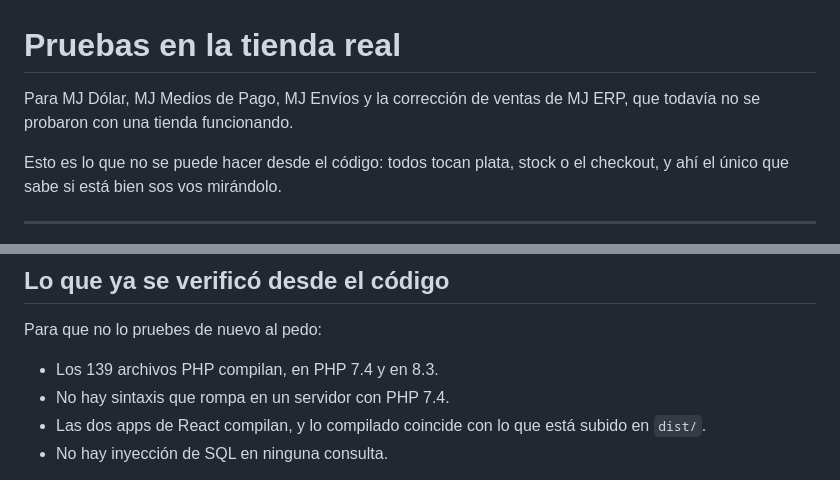
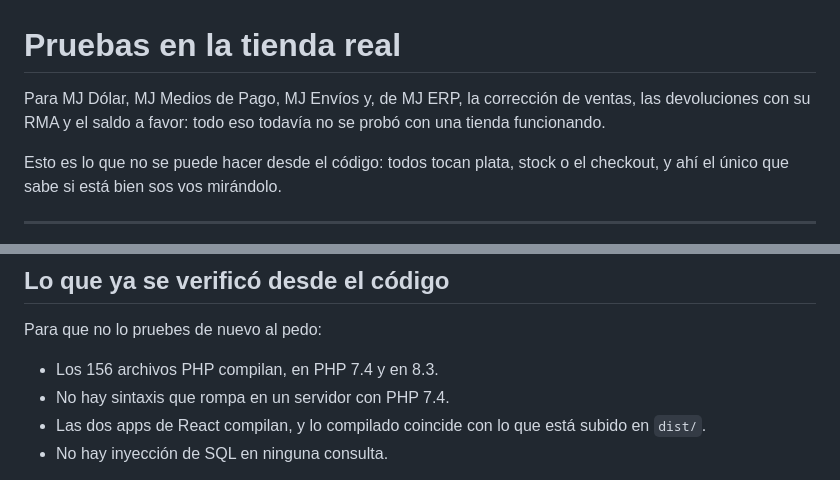
Before and after one commit to Manzaniita/mj-family, a Markdown page: PRUEBAS-EN-LA-TIENDA.md, 2 parts joined by grey strips. GitHub-like rendering.

```diff
--- a/PRUEBAS-EN-LA-TIENDA.md
+++ b/PRUEBAS-EN-LA-TIENDA.md
@@ -1,7 +1,8 @@
 # Pruebas en la tienda real
 
-Para MJ Dólar, MJ Medios de Pago, MJ Envíos y la corrección de ventas de MJ ERP,
-que todavía no se probaron con una tienda funcionando.
+Para MJ Dólar, MJ Medios de Pago, MJ Envíos y, de MJ ERP, la corrección de
+ventas, las devoluciones con su RMA y el saldo a favor: todo eso todavía no se
+probó con una tienda funcionando.
 
 Esto es lo que no se puede hacer desde el código: todos tocan plata, stock o el
 checkout, y ahí el único que sabe si está bien sos vos mirándolo.
@@ -363,7 +364,7 @@ vuelve al cancelar. Anotá el pedido y el cliente.
 
 Para que no lo pruebes de nuevo al pedo:
 
-- Los 139 archivos PHP compilan, en PHP 7.4 y en 8.3.
+- Los 156 archivos PHP compilan, en PHP 7.4 y en 8.3.
 - No hay sintaxis que rompa en un servidor con PHP 7.4.
 - Las dos apps de React compilan, y lo compilado coincide con lo que está
   subido en `dist/`.
```
Also changed, not shown: PLUGINS-MJ.md (+1 -1 lines).
